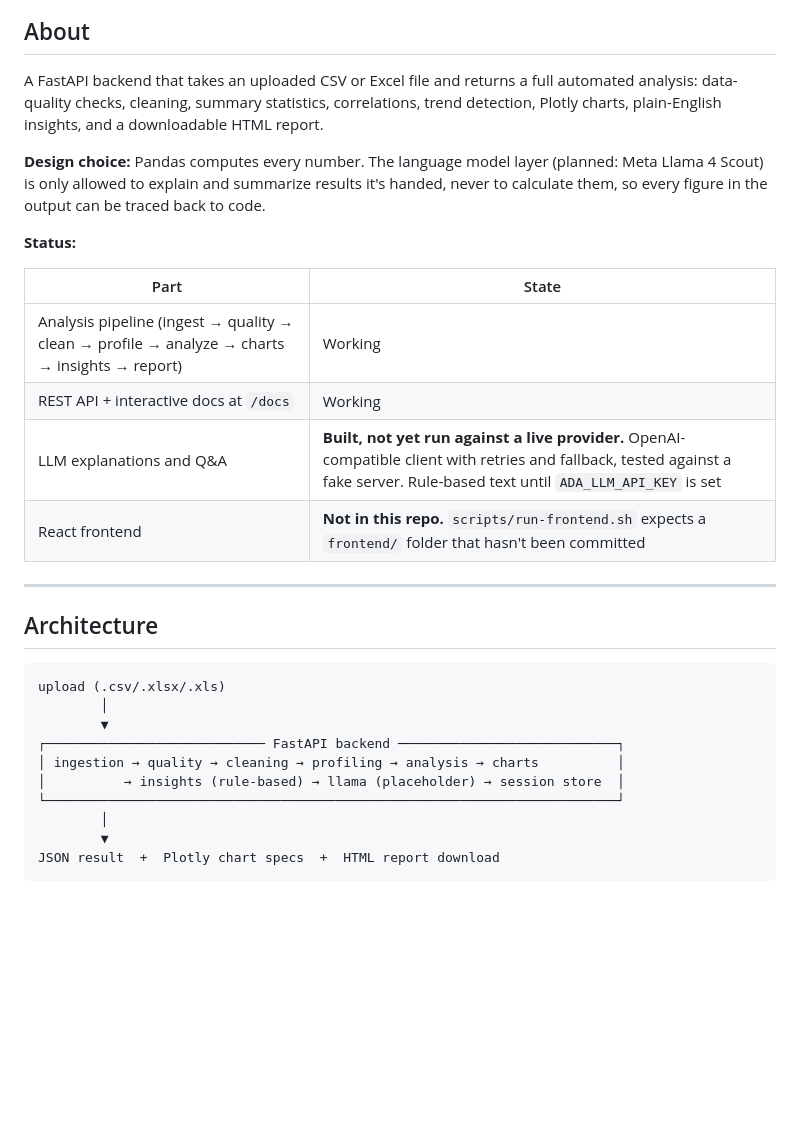
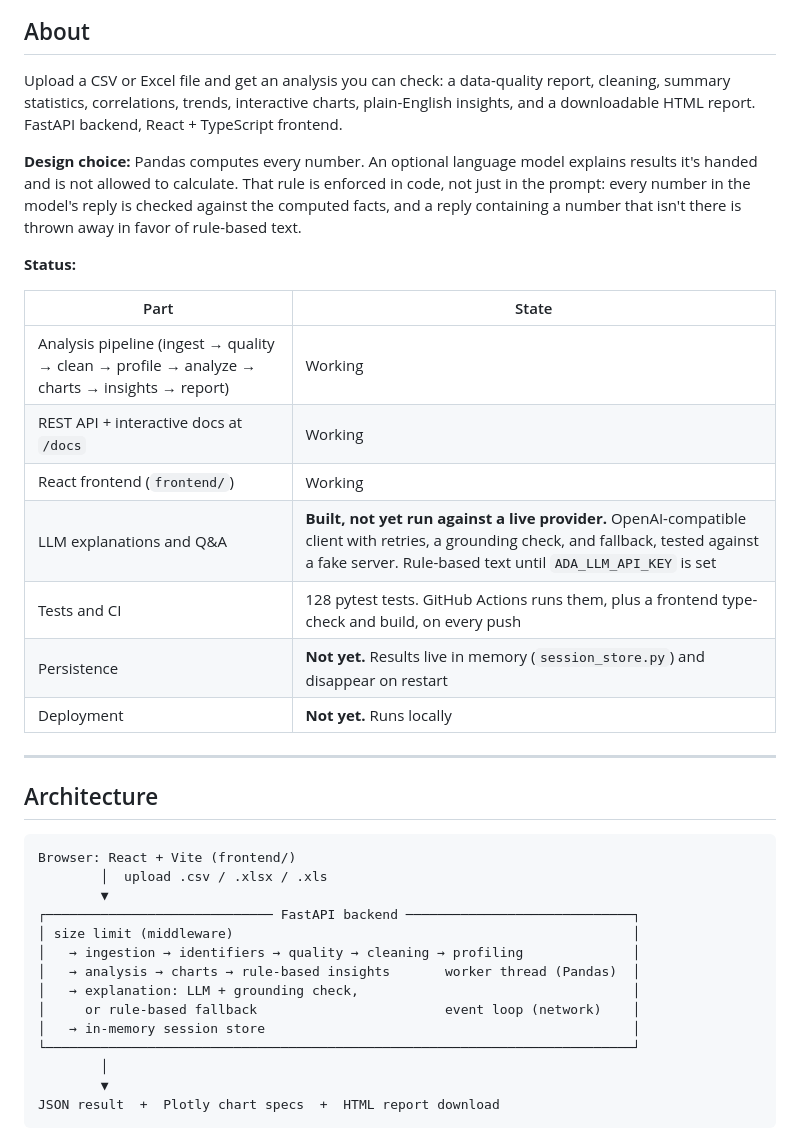
Before and after one commit to grizz6/AI-Data-Analyst-Agent, a Markdown page: README.md, the part around one of its changes. Rendered like a GitHub page; blank space fills up the shorter version.

````diff
--- a/README.md
+++ b/README.md
@@ -2,9 +4,9 @@
 
 ## About
 
-A FastAPI backend that takes an uploaded CSV or Excel file and returns a full automated analysis: data-quality checks, cleaning, summary statistics, correlations, trend detection, Plotly charts, plain-English insights, and a downloadable HTML report.
+Upload a CSV or Excel file and get an analysis you can check: a data-quality report, cleaning, summary statistics, correlations, trends, interactive charts, plain-English insights, and a downloadable HTML report. FastAPI backend, React + TypeScript frontend.
 
-**Design choice:** Pandas computes every number. The language model layer (planned: Meta Llama 4 Scout) is only allowed to explain and summarize results it's handed, never to calculate them, so every figure in the output can be traced back to code.
+**Design choice:** Pandas computes every number. An optional language model explains results it's handed and is not allowed to calculate. That rule is enforced in code, not just in the prompt: every number in the model's reply is checked against the computed facts, and a reply containing a number that isn't there is thrown away in favor of rule-based text.
 
 **Status:**
 
@@ -12,21 +14,28 @@ A FastAPI backend that takes an uploaded CSV or Excel file and returns a full au
 |---|---|
 | Analysis pipeline (ingest → quality → clean → profile → analyze → charts → insights → report) | Working |
 | REST API + interactive docs at `/docs` | Working |
-| LLM explanations and Q&A | **Built, not yet run against a live provider.** OpenAI-compatible client with retries and fallback, tested against a fake server. Rule-based text until `ADA_LLM_API_KEY` is set |
-| React frontend | **Not in this repo.** `scripts/run-frontend.sh` expects a `frontend/` folder that hasn't been committed |
+| React frontend (`frontend/`) | Working |
+| LLM explanations and Q&A | **Built, not yet run against a live provider.** OpenAI-compatible client with retries, a grounding check, and fallback, tested against a fake server. Rule-based text until `ADA_LLM_API_KEY` is set |
+| Tests and CI | 128 pytest tests. GitHub Actions runs them, plus a frontend type-check and build, on every push |
+| Persistence | **Not yet.** Results live in memory (`session_store.py`) and disappear on restart |
+| Deployment | **Not yet.** Runs locally |
 
 ---
 
 ## Architecture
 
 ```
-upload (.csv/.xlsx/.xls)
-        │
+Browser: React + Vite (frontend/)
+        │  upload .csv / .xlsx / .xls
         ▼
-┌──────────────────────────── FastAPI backend ────────────────────────────┐
-│ ingestion → quality → cleaning → profiling → analysis → charts          │
-│          → insights (rule-based) → llama (placeholder) → session store  │
-└─────────────────────────────────────────────────────────────────────────┘
+┌───────────────────────────── FastAPI backend ─────────────────────────────┐
+│ size limit (middleware)                                                   │
+│   → ingestion → identifiers → quality → cleaning → profiling              │
+│   → analysis → charts → rule-based insights       worker thread (Pandas)  │
+│   → explanation: LLM + grounding check,                                   │
+│     or rule-based fallback                        event loop (network)    │
+│   → in-memory session store                                               │
+└───────────────────────────────────────────────────────────────────────────┘
         │
         ▼
 JSON result  +  Plotly chart specs  +  HTML report download
````
Also changed, not shown: other parts of README.md (+54 -11 lines).
